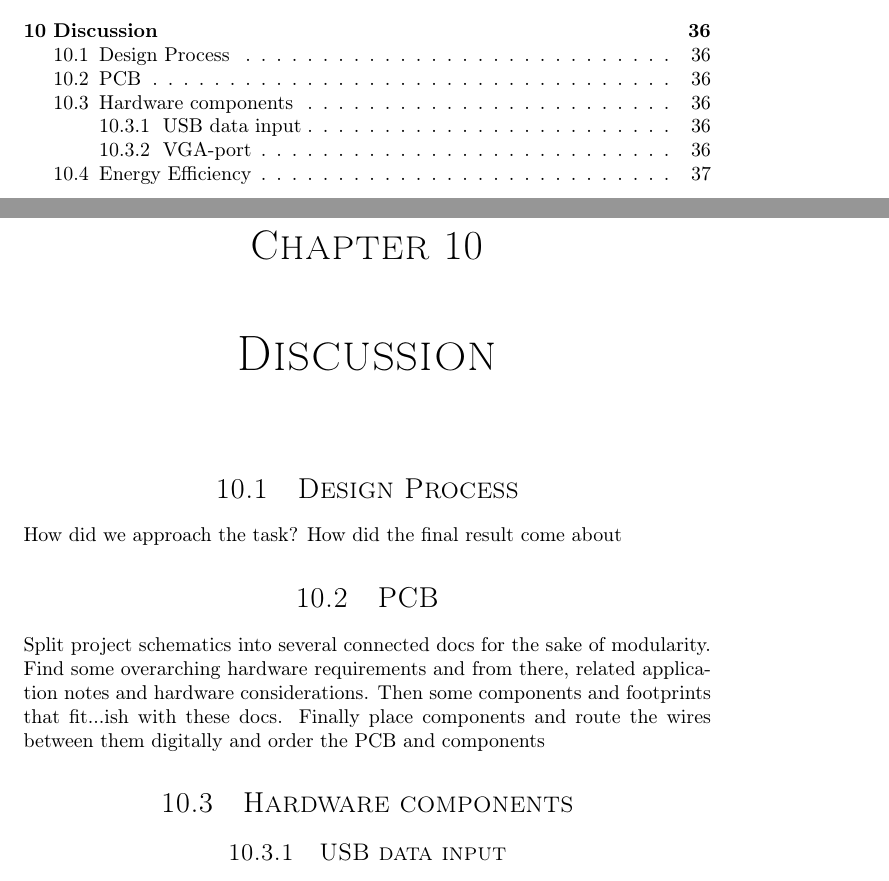
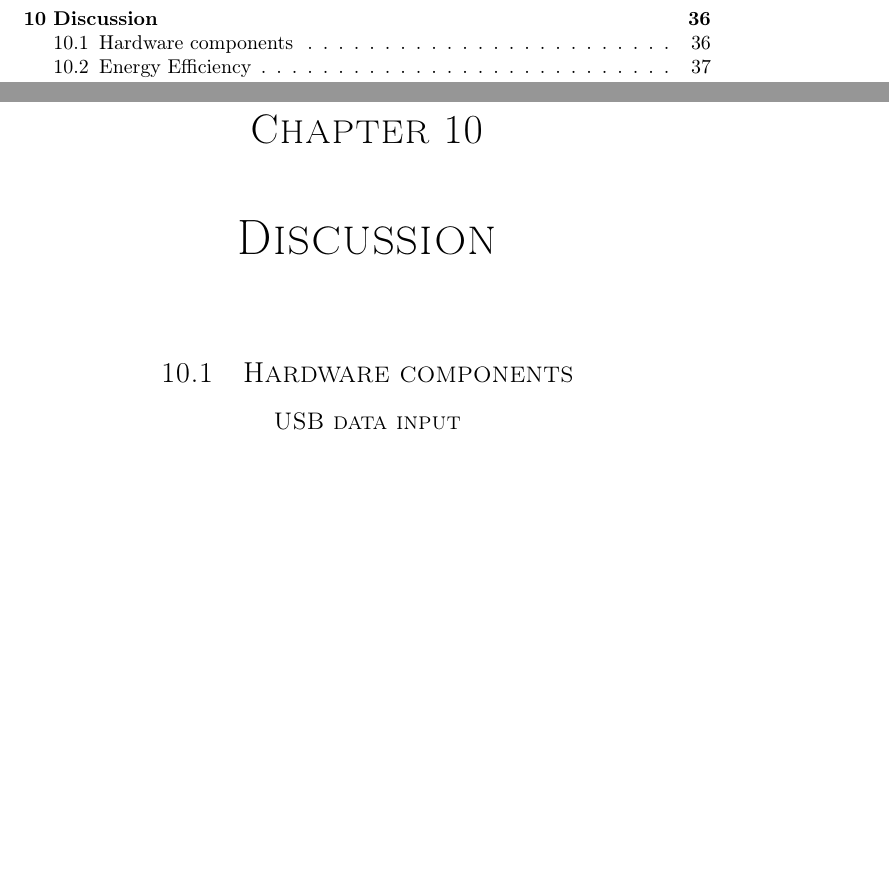
Before and after one commit to dmpro2014/report, a LaTeX thesis (report/main/report.tex, which reads report/discussion/discussion.tex): two parts of pages 7 and 44 of 49, joined at a grey line, cut so that both start at the same text, the shorter picture padded with empty space. Compiled offline with pdfLaTeX.

Commit message:
Remove 'design process' and 'PCB' section
They seem very much out of place

```diff
--- a/report/discussion/discussion.tex
+++ b/report/discussion/discussion.tex
@@ -2,16 +2,16 @@
 \begin{document}
 \chapter{Discussion}
 
-\subfile{../discussion/design_process.tex}
+%\subfile{../discussion/design_process.tex}
 
-\section{PCB}
-Split project schematics into several connected docs for the sake of modularity. Find some overarching hardware requirements and from there, related application notes and hardware considerations. Then some components and footprints that fit...ish with these docs.
-Finally place components and route the wires between them digitally and order the PCB and components
-
+%\section{PCB}
+%Split project schematics into several connected docs for the sake of modularity. Find some overarching hardware requirements and from there, related application notes and hardware considerations. Then some components and footprints that fit...ish with these docs.
+%Finally place components and route the wires between them digitally and order the PCB and components
+%\todo{Maybe we should just remove this? It seems more and more superfluous}
 
 \section{Hardware components}
 
-\subsection{USB data input}
+\subsection*{USB data input}
 In the initial design, a USB connector was introduced to receive data from a host PC.
 But during the implementation phase, it was discovered to be unnecessary.
 For the graphical demo, there was no need for input data from host PC.
```
Also changed, not shown: report/discussion/discussion.tex (2 more changed lines).
